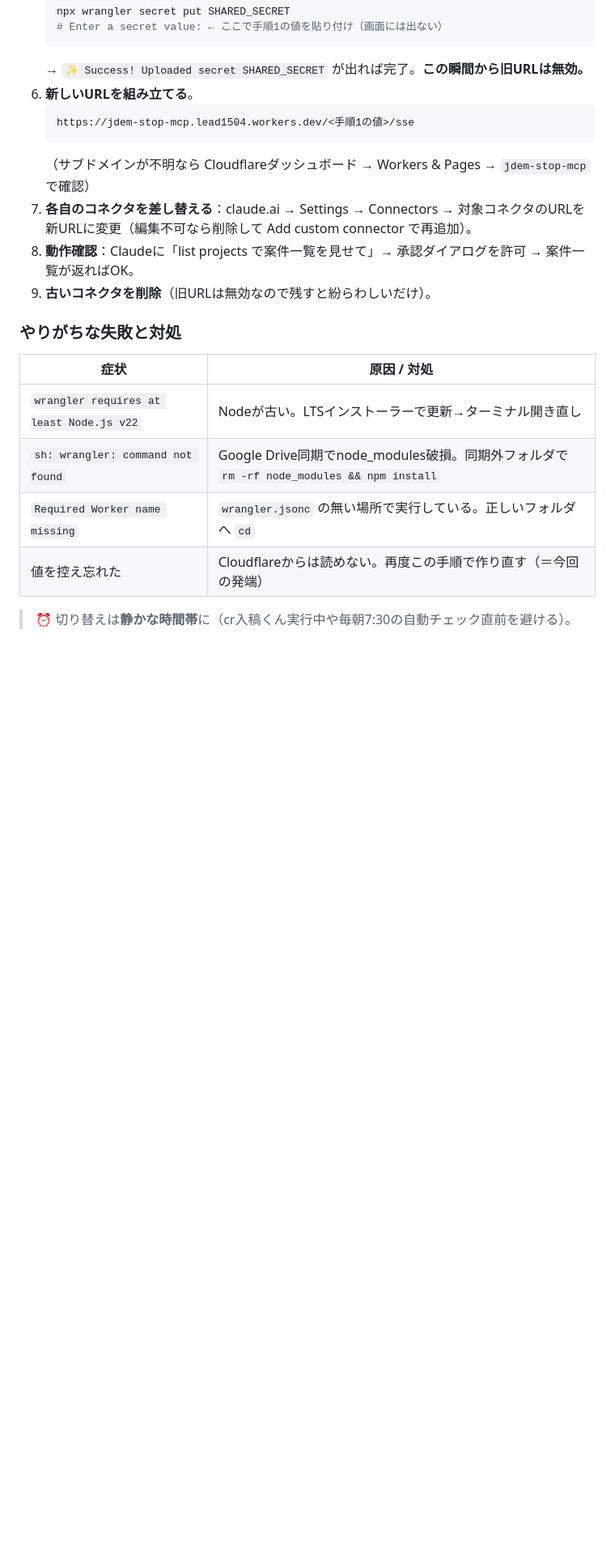
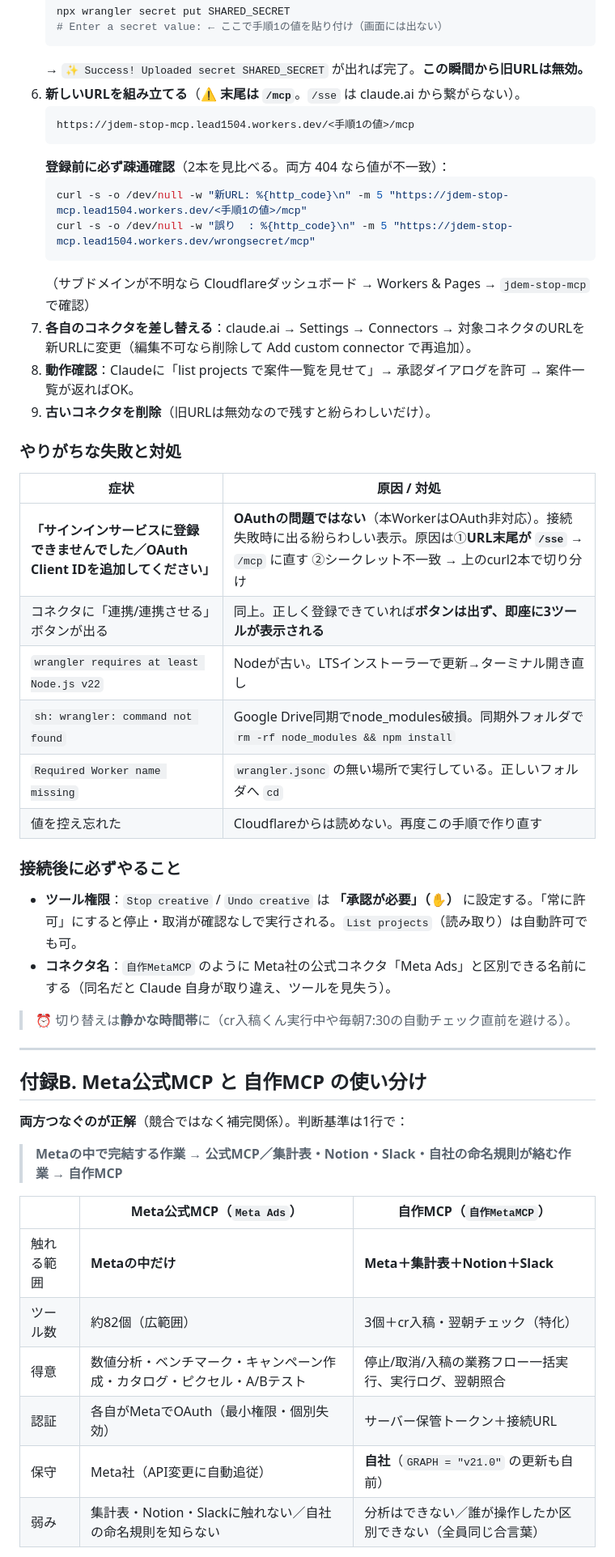
Before and after one commit to ymd0726/test, a Markdown page: docs/onboarding-and-credentials.md, the part around one of its changes. Shown at 81% size. Rendered like a GitHub page; blank space fills up the shorter version.

````diff
--- a/docs/onboarding-and-credentials.md
+++ b/docs/onboarding-and-credentials.md
@@ -170,9 +172,14 @@ Claude / Claude Code・MCP・各種コネクタを従業員と安全に共有す
    # Enter a secret value: ← ここで手順1の値を貼り付け（画面には出ない）
    ```
    → `✨ Success! Uploaded secret SHARED_SECRET` が出れば完了。**この瞬間から旧URLは無効。**
-6. **新しいURLを組み立てる**。
+6. **新しいURLを組み立てる**（⚠️ **末尾は `/mcp`**。`/sse` は claude.ai から繋がらない）。
    ```
-   https://jdem-stop-mcp.lead1504.workers.dev/<手順1の値>/sse
+   https://jdem-stop-mcp.lead1504.workers.dev/<手順1の値>/mcp
+   ```
+   **登録前に必ず疎通確認**（2本を見比べる。両方 404 なら値が不一致）：
+   ```bash
+   curl -s -o /dev/null -w "新URL: %{http_code}\n" -m 5 "https://jdem-stop-mcp.lead1504.workers.dev/<手順1の値>/mcp"
+   curl -s -o /dev/null -w "誤り  : %{http_code}\n" -m 5 "https://jdem-stop-mcp.lead1504.workers.dev/wrongsecret/mcp"
    ```
    （サブドメインが不明なら Cloudflareダッシュボード → Workers & Pages → `jdem-stop-mcp` で確認）
 7. **各自のコネクタを差し替える**：claude.ai → Settings → Connectors → 対象コネクタのURLを新URLに変更（編集不可なら削除して Add custom connector で再追加）。
@@ -183,9 +190,33 @@ Claude / Claude Code・MCP・各種コネクタを従業員と安全に共有す
 
 | 症状 | 原因 / 対処 |
 |---|---|
+| **「サインインサービスに登録できませんでした／OAuth Client IDを追加してください」** | **OAuthの問題ではない**（本WorkerはOAuth非対応）。接続失敗時に出る紛らわしい表示。原因は①**URL末尾が `/sse`** → `/mcp` に直す ②シークレット不一致 → 上のcurl2本で切り分け |
+| コネクタに「連携/連携させる」ボタンが出る | 同上。正しく登録できていれば**ボタンは出ず、即座に3ツールが表示される** |
 | `wrangler requires at least Node.js v22` | Nodeが古い。LTSインストーラーで更新→ターミナル開き直し |
 | `sh: wrangler: command not found` | Google Drive同期でnode_modules破損。同期外フォルダで `rm -rf node_modules && npm install` |
 | `Required Worker name missing` | `wrangler.jsonc` の無い場所で実行している。正しいフォルダへ `cd` |
-| 値を控え忘れた | Cloudflareからは読めない。再度この手順で作り直す（＝今回の発端） |
+| 値を控え忘れた | Cloudflareからは読めない。再度この手順で作り直す |
+
+### 接続後に必ずやること
+- **ツール権限**：`Stop creative` / `Undo creative` は **「承認が必要」（✋）** に設定する。「常に許可」にすると停止・取消が確認なしで実行される。`List projects`（読み取り）は自動許可でも可。
+- **コネクタ名**：`自作MetaMCP` のように Meta社の公式コネクタ「Meta Ads」と区別できる名前にする（同名だと Claude 自身が取り違え、ツールを見失う）。
 
 > ⏰ 切り替えは**静かな時間帯**に（cr入稿くん実行中や毎朝7:30の自動チェック直前を避ける）。
+
+---
+
+## 付録B. Meta公式MCP と 自作MCP の使い分け
+
+**両方つなぐのが正解**（競合ではなく補完関係）。判断基準は1行で：
+
+> **Metaの中で完結する作業 → 公式MCP／集計表・Notion・Slack・自社の命名規則が絡む作業 → 自作MCP**
+
+| | Meta公式MCP（`Meta Ads`） | 自作MCP（`自作MetaMCP`） |
+|---|---|---|
+| 触れる範囲 | **Metaの中だけ** | **Meta＋集計表＋Notion＋Slack** |
+| ツール数 | 約82個（広範囲） | 3個＋cr入稿・翌朝チェック（特化） |
+| 得意 | 数値分析・ベンチマーク・キャンペーン作成・カタログ・ピクセル・A/Bテスト | 停止/取消/入稿の業務フロー一括実行、実行ログ、翌朝照合 |
+| 認証 | 各自がMetaでOAuth（最小権限・個別失効） | サーバー保管トークン＋接続URL |
+| 保守 | Meta社（API変更に自動追従） | **自社**（`GRAPH = "v21.0"` の更新も自前） |
+| 弱み | 集計表・Notion・Slackに触れない／自社の命名規則を知らない | 分析はできない／誰が操作したか区別できない（全員同じ合言葉） |
+
````
Also changed, not shown: other parts of docs/onboarding-and-credentials.md (+7 -3 lines), apps/jdem-stop-mcp/README.md (+15 -5 lines).
